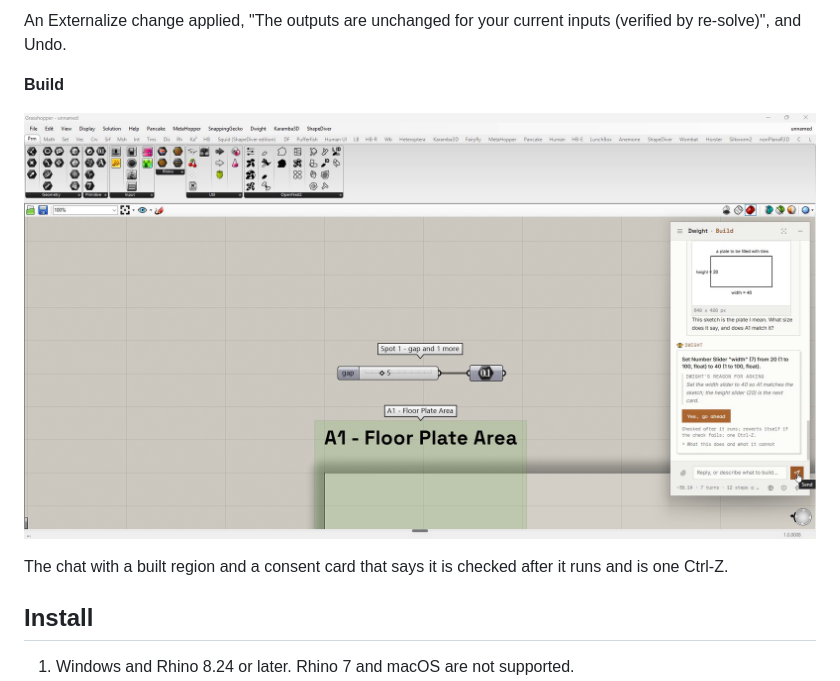
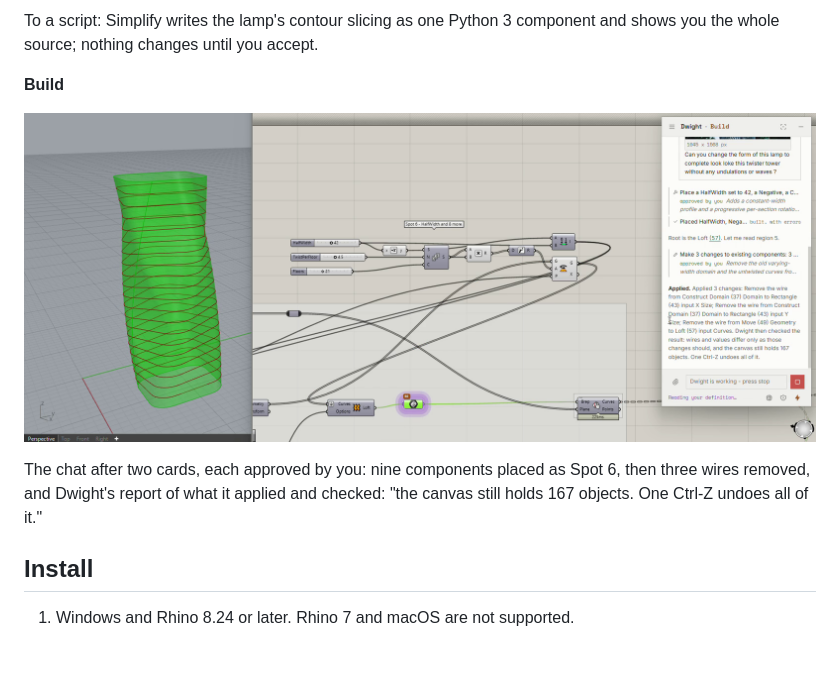
Before and after one commit to tharuneswarj/dwight, a Markdown page: README.md, the part around one of its changes. Rendered like a GitHub page; pictures changed too: docs/public/assets/build.png; blank space fills up the shorter version.

```diff
--- a/README.md
+++ b/README.md
@@ -48,5 +48,5 @@ Labelled groups laid out, "Wiring and values are unchanged (verified)", and one
 
-An Externalize change applied, "The outputs are unchanged for your current inputs (verified by re-solve)", and Undo.
+To a script: Simplify writes the lamp's contour slicing as one Python 3 component and shows you the whole source; nothing changes until you accept.
 
 **Build**
 
@@ -54,5 +54,5 @@ An Externalize change applied, "The outputs are unchanged for your current input
 
-The chat with a built region and a consent card that says it is checked after it runs and is one Ctrl-Z.
+The chat after two cards, each approved by you: nine components placed as Spot 6, then three wires removed, and Dwight's report of what it applied and checked: "the canvas still holds 167 objects. One Ctrl-Z undoes all of it."
 
 ## Install
 
```
Also changed, not shown: other parts of README.md (+9 -9 lines), docs/public/assets/diagnose.png, docs/public/assets/dwight-hero.png, docs/public/assets/explain-steps.png, docs/public/assets/reorganise.png, 1 other file.
